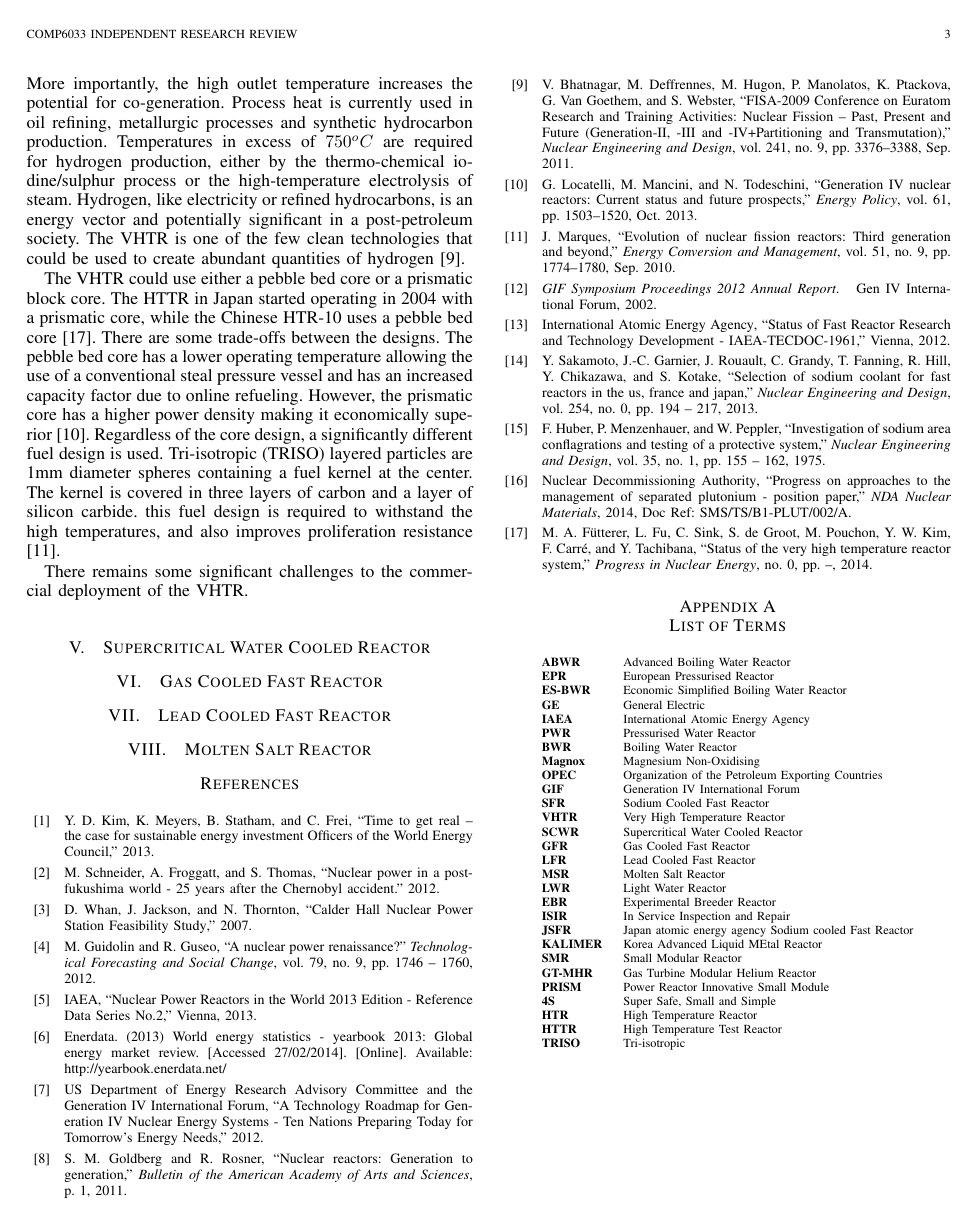
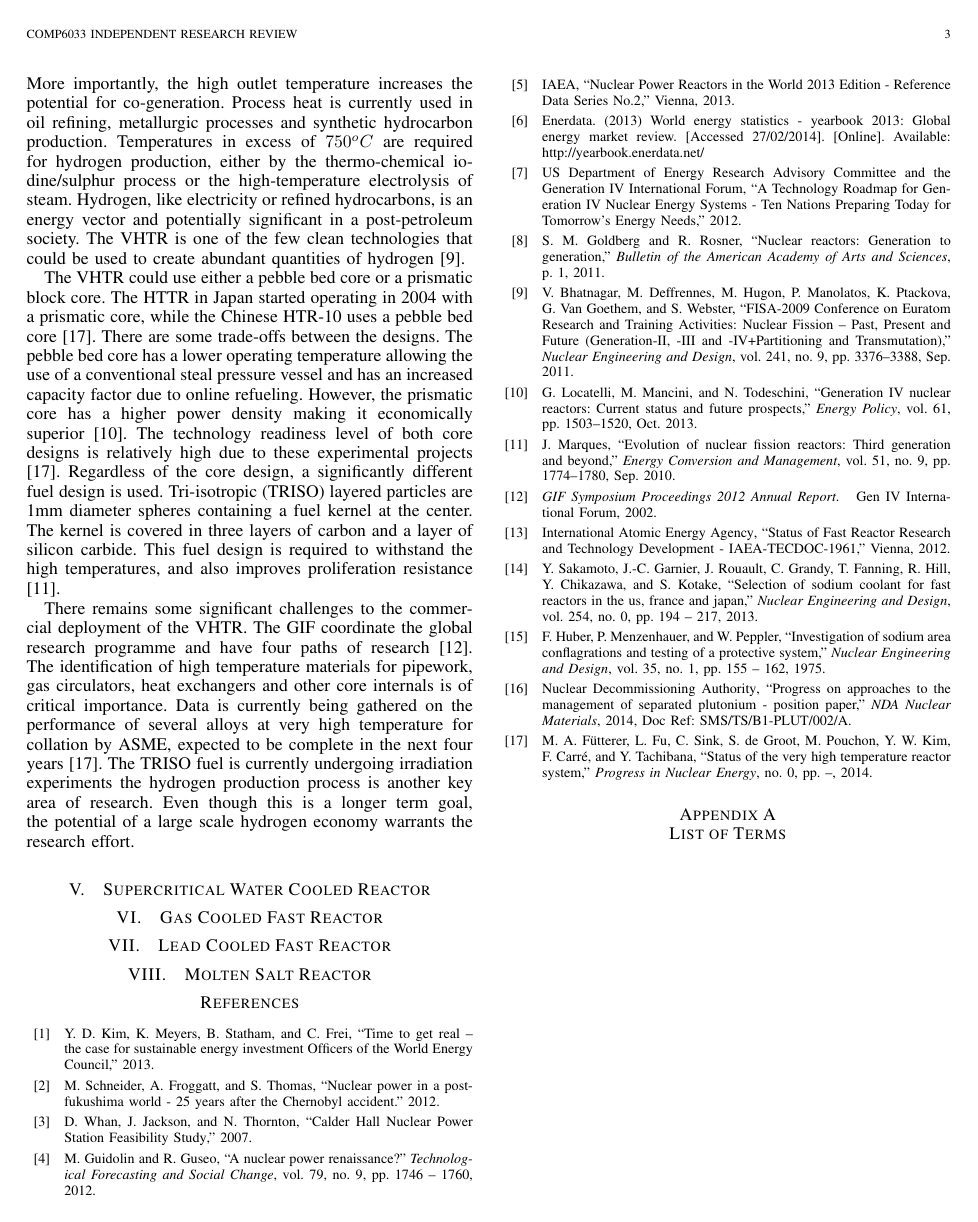
Before and after one commit to TheSmiff/Report---COMP6033, a LaTeX paper (IRR.tex): page 3 of 3 before the commit and page 3 of 4 after it. Compiled offline with LaTeX, dvips and Ghostscript.

Commit message:
Started research challenges for VHTR.

```diff
--- a/IRR.tex
+++ b/IRR.tex
@@ -654,12 +654,19 @@ The HTTR in Japan started operating in 2004 with a prismatic core, while the Chi
 There are some trade-offs between the designs.
 The pebble bed core has a lower operating temperature allowing the use of a conventional steal pressure vessel and has an increased capacity factor due to online refueling.
 However, the prismatic core has a higher power density making it economically superior \cite{Locatelli2013}.
+The technology readiness level of both core designs is relatively high due to these experimental projects \cite{Ftterer2014}.
 Regardless of the core design, a significantly different fuel design is used.
 Tri-isotropic (TRISO) layered particles are 1mm diameter spheres containing a fuel kernel at the center.
 The kernel is covered in three layers of carbon and a layer of silicon carbide.
-this fuel design is required to withstand the high temperatures, and also improves proliferation resistance \cite{Marques2010a}.
+This fuel design is required to withstand the high temperatures, and also improves proliferation resistance \cite{Marques2010a}.
 
 There remains some significant challenges to the commercial deployment of the VHTR.
+The GIF coordinate the global research programme and have four paths of research \cite{GenIVForum}.
+The identification of high temperature materials for pipework, gas circulators, heat exchangers and other core internals is of critical importance.
+Data is currently being gathered on the performance of several alloys at very high temperature for collation by ASME, expected to be complete in the next four years \cite{Ftterer2014}.
+The TRISO fuel is currently undergoing irradiation experiments
+the hydrogen production process is another key area of research.
+Even though this is a longer term goal, the potential of a large scale hydrogen economy warrants the research effort.
 \section{Supercritical Water Cooled Reactor}
 
 \section{Gas Cooled Fast Reactor}
```
Also changed, not shown: IRR.tex (2 more changed lines).
